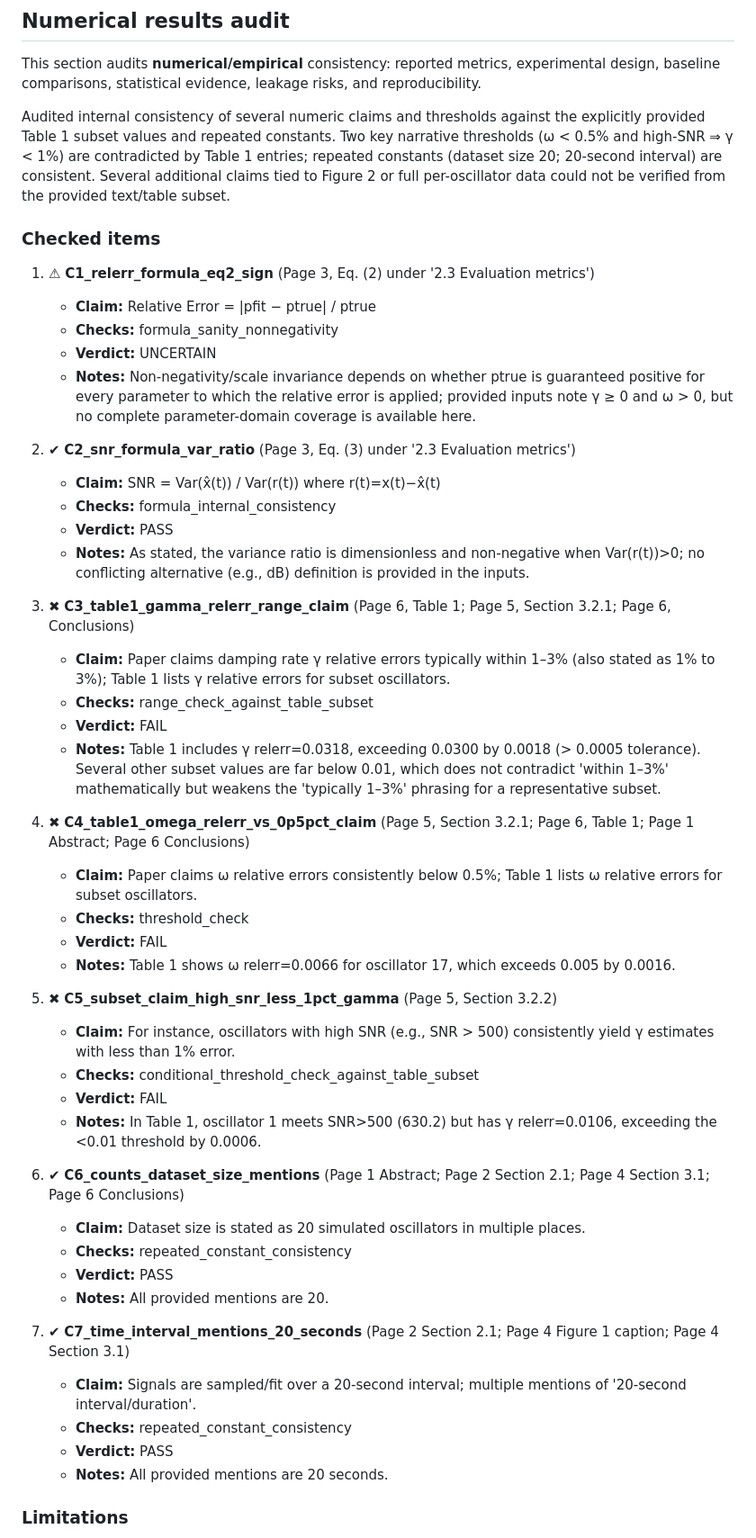
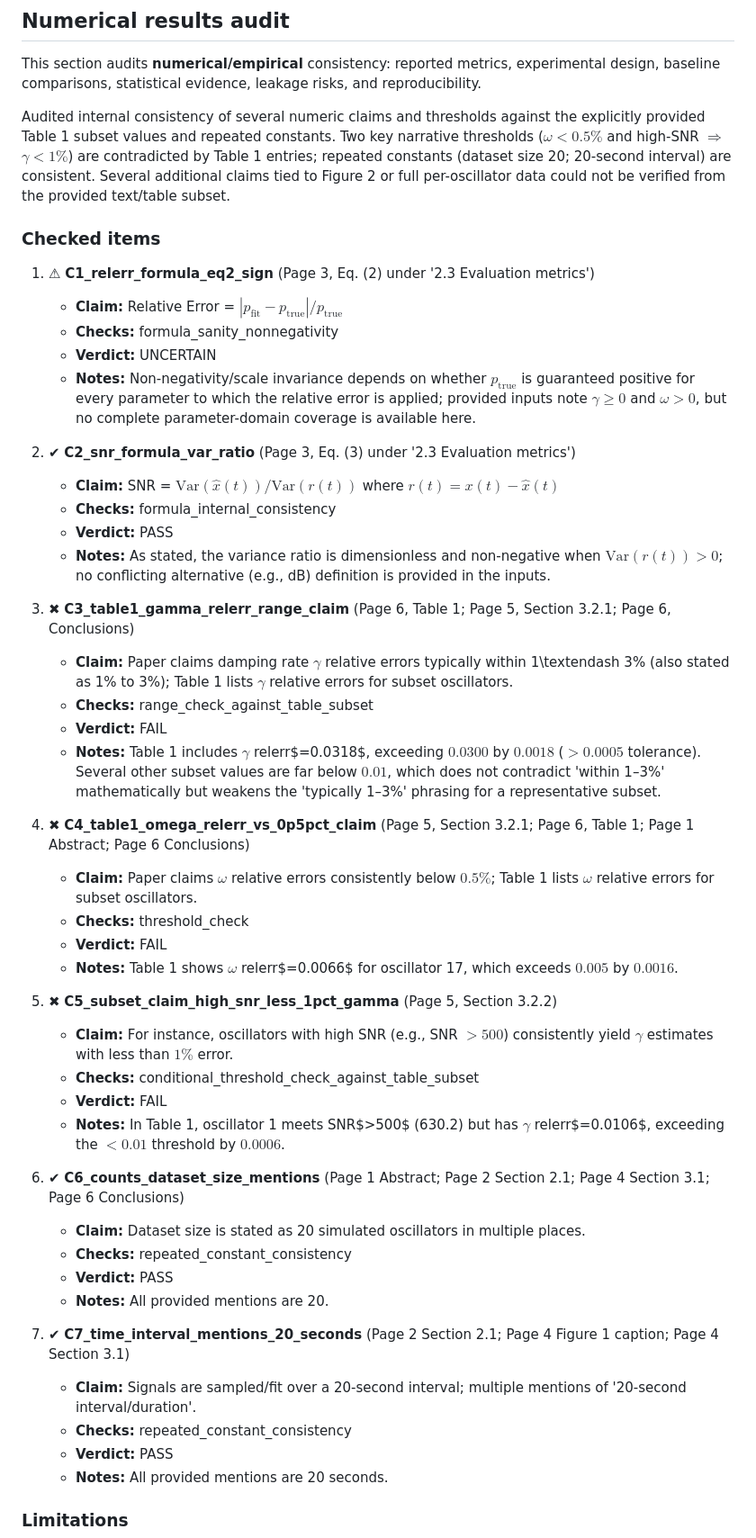
Before and after one commit to ParallelScience/review-denario-3-damped-oscillators-v2, a Markdown page: docs/review.md, the part around one of its changes. Shown at 90% size. Drawn GitHub-style.

Commit message:
Sanitize math notation in review.md

```diff
--- a/docs/review.md
+++ b/docs/review.md
@@ -192,56 +192,56 @@ The paper’s mathematics consists primarily of a parametric signal model for a
 
 This section audits **numerical/empirical** consistency: reported metrics, experimental design, baseline comparisons, statistical evidence, leakage risks, and reproducibility.
 
-Audited internal consistency of several numeric claims and thresholds against the explicitly provided Table 1 subset values and repeated constants. Two key narrative thresholds (ω < 0.5% and high-SNR ⇒ γ < 1%) are contradicted by Table 1 entries; repeated constants (dataset size 20; 20-second interval) are consistent. Several additional claims tied to Figure 2 or full per-oscillator data could not be verified from the provided text/table subset.
+Audited internal consistency of several numeric claims and thresholds against the explicitly provided Table 1 subset values and repeated constants. Two key narrative thresholds ($\omega < 0.5\%$ and high-SNR $\Rightarrow$ $\gamma < 1\%$) are contradicted by Table 1 entries; repeated constants (dataset size 20; 20-second interval) are consistent. Several additional claims tied to Figure 2 or full per-oscillator data could not be verified from the provided text/table subset.
 
 ### Checked items
 
-1.  ⚠ **C1_relerr_formula_eq2_sign** (Page 3, Eq. (2) under '2.3 Evaluation metrics')
+1.  ⚠ **C1\_relerr\_formula\_eq2\_sign** (Page 3, Eq. (2) under '2.3 Evaluation metrics')
 
-    - **Claim:** Relative Error = |pfit − ptrue| / ptrue
-    - **Checks:** formula_sanity_nonnegativity
+    - **Claim:** Relative Error = $|p_\mathrm{fit} - p_\mathrm{true}| / p_\mathrm{true}$
+    - **Checks:** formula\_sanity\_nonnegativity
     - **Verdict:** UNCERTAIN
-    - **Notes:** Non-negativity/scale invariance depends on whether ptrue is guaranteed positive for every parameter to which the relative error is applied; provided inputs note γ ≥ 0 and ω > 0, but no complete parameter-domain coverage is available here.
+    - **Notes:** Non-negativity/scale invariance depends on whether $p_\mathrm{true}$ is guaranteed positive for every parameter to which the relative error is applied; provided inputs note $\gamma \geq 0$ and $\omega > 0$, but no complete parameter-domain coverage is available here.
 
-2.  ✔ **C2_snr_formula_var_ratio** (Page 3, Eq. (3) under '2.3 Evaluation metrics')
+2.  ✔ **C2\_snr\_formula\_var\_ratio** (Page 3, Eq. (3) under '2.3 Evaluation metrics')
 
-    - **Claim:** SNR = Var(x̂(t)) / Var(r(t)) where r(t)=x(t)−x̂(t)
-    - **Checks:** formula_internal_consistency
+    - **Claim:** SNR = $\mathrm{Var}(\hat{x}(t)) / \mathrm{Var}(r(t))$ where $r(t)=x(t)-\hat{x}(t)$
+    - **Checks:** formula\_internal\_consistency
     - **Verdict:** PASS
-    - **Notes:** As stated, the variance ratio is dimensionless and non-negative when Var(r(t))>0; no conflicting alternative (e.g., dB) definition is provided in the inputs.
+    - **Notes:** As stated, the variance ratio is dimensionless and non-negative when $\mathrm{Var}(r(t))>0$; no conflicting alternative (e.g., dB) definition is provided in the inputs.
 
-3.  ✖ **C3_table1_gamma_relerr_range_claim** (Page 6, Table 1; Page 5, Section 3.2.1; Page 6, Conclusions)
+3.  ✖ **C3\_table1\_gamma\_relerr\_range\_claim** (Page 6, Table 1; Page 5, Section 3.2.1; Page 6, Conclusions)
 
-    - **Claim:** Paper claims damping rate γ relative errors typically within 1–3% (also stated as 1% to 3%); Table 1 lists γ relative errors for subset oscillators.
-    - **Checks:** range_check_against_table_subset
+    - **Claim:** Paper claims damping rate $\gamma$ relative errors typically within 1\textendash 3\% (also stated as 1\% to 3\%); Table 1 lists $\gamma$ relative errors for subset oscillators.
+    - **Checks:** range\_check\_against\_table\_subset
     - **Verdict:** FAIL
-    - **Notes:** Table 1 includes γ relerr=0.0318, exceeding 0.0300 by 0.0018 (> 0.0005 tolerance). Several other subset values are far below 0.01, which does not contradict 'within 1–3%' mathematically but weakens the 'typically 1–3%' phrasing for a representative subset.
+    - **Notes:** Table 1 includes $\gamma$ relerr$=0.0318$, exceeding $0.0300$ by $0.0018$ ($> 0.0005$ tolerance). Several other subset values are far below $0.01$, which does not contradict 'within 1–3%' mathematically but weakens the 'typically 1–3%' phrasing for a representative subset.
 
-4.  ✖ **C4_table1_omega_relerr_vs_0p5pct_claim** (Page 5, Section 3.2.1; Page 6, Table 1; Page 1 Abstract; Page 6 Conclusions)
+4.  ✖ **C4\_table1\_omega\_relerr\_vs\_0p5pct\_claim** (Page 5, Section 3.2.1; Page 6, Table 1; Page 1 Abstract; Page 6 Conclusions)
 
-    - **Claim:** Paper claims ω relative errors consistently below 0.5%; Table 1 lists ω relative errors for subset oscillators.
-    - **Checks:** threshold_check
+    - **Claim:** Paper claims $\omega$ relative errors consistently below $0.5\%$; Table 1 lists $\omega$ relative errors for subset oscillators.
+    - **Checks:** threshold\_check
     - **Verdict:** FAIL
-    - **Notes:** Table 1 shows ω relerr=0.0066 for oscillator 17, which exceeds 0.005 by 0.0016.
+    - **Notes:** Table 1 shows $\omega$ relerr$=0.0066$ for oscillator 17, which exceeds $0.005$ by $0.0016$.
 
-5.  ✖ **C5_subset_claim_high_snr_less_1pct_gamma** (Page 5, Section 3.2.2)
+5.  ✖ **C5\_subset\_claim\_high\_snr\_less\_1pct\_gamma** (Page 5, Section 3.2.2)
 
-    - **Claim:** For instance, oscillators with high SNR (e.g., SNR > 500) consistently yield γ estimates with less than 1% error.
-    - **Checks:** conditional_threshold_check_against_table_subset
+    - **Claim:** For instance, oscillators with high SNR (e.g., SNR $> 500$) consistently yield $\gamma$ estimates with less than $1\%$ error.
+    - **Checks:** conditional\_threshold\_check\_against\_table\_subset
     - **Verdict:** FAIL
-    - **Notes:** In Table 1, oscillator 1 meets SNR>500 (630.2) but has γ relerr=0.0106, exceeding the <0.01 threshold by 0.0006.
+    - **Notes:** In Table 1, oscillator 1 meets SNR$>500$ (630.2) but has $\gamma$ relerr$=0.0106$, exceeding the $<0.01$ threshold by $0.0006$.
 
-6.  ✔ **C6_counts_dataset_size_mentions** (Page 1 Abstract; Page 2 Section 2.1; Page 4 Section 3.1; Page 6 Conclusions)
+6.  ✔ **C6\_counts\_dataset\_size\_mentions** (Page 1 Abstract; Page 2 Section 2.1; Page 4 Section 3.1; Page 6 Conclusions)
 
     - **Claim:** Dataset size is stated as 20 simulated oscillators in multiple places.
-    - **Checks:** repeated_constant_consistency
+    - **Checks:** repeated\_constant\_consistency
     - **Verdict:** PASS
     - **Notes:** All provided mentions are 20.
 
-7.  ✔ **C7_time_interval_mentions_20_seconds** (Page 2 Section 2.1; Page 4 Figure 1 caption; Page 4 Section 3.1)
+7.  ✔ **C7\_time\_interval\_mentions\_20\_seconds** (Page 2 Section 2.1; Page 4 Figure 1 caption; Page 4 Section 3.1)
 
     - **Claim:** Signals are sampled/fit over a 20-second interval; multiple mentions of '20-second interval/duration'.
-    - **Checks:** repeated_constant_consistency
+    - **Checks:** repeated\_constant\_consistency
     - **Verdict:** PASS
     - **Notes:** All provided mentions are 20 seconds.
 
```
Also changed, not shown: other parts of docs/review.md (+55 -55 lines), review.md (+80 -80 lines).
